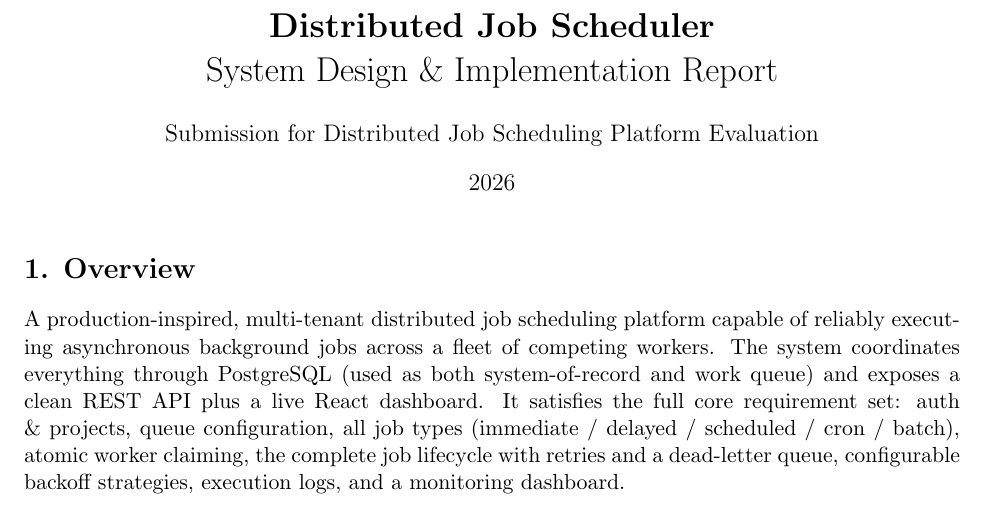
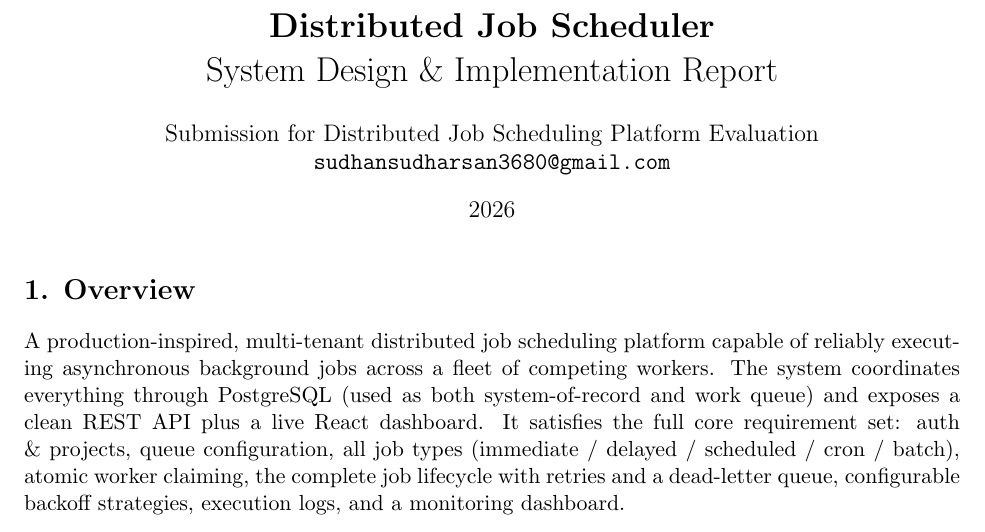
Before and after one commit to sudharsan3680/distributed-job-scheduler, a LaTeX document (report.tex): part of page 1 of 4, cut so that both start at the same text. Compiled offline with pdfLaTeX.

Commit message:
Add contact email to report

```diff
--- a/report.tex
+++ b/report.tex
@@ -13,7 +13,8 @@
 \urlstyle{same}
 
 \title{\textbf{Distributed Job Scheduler}\\System Design \& Implementation Report}
-\author{Submission for Distributed Job Scheduling Platform Evaluation}
+\author{Submission for Distributed Job Scheduling Platform Evaluation \\
+\texttt{sudhansudharsan3680@gmail.com}}
 \date{2026}
 
 \begin{document}
```
Also changed, not shown: report.pdf.
